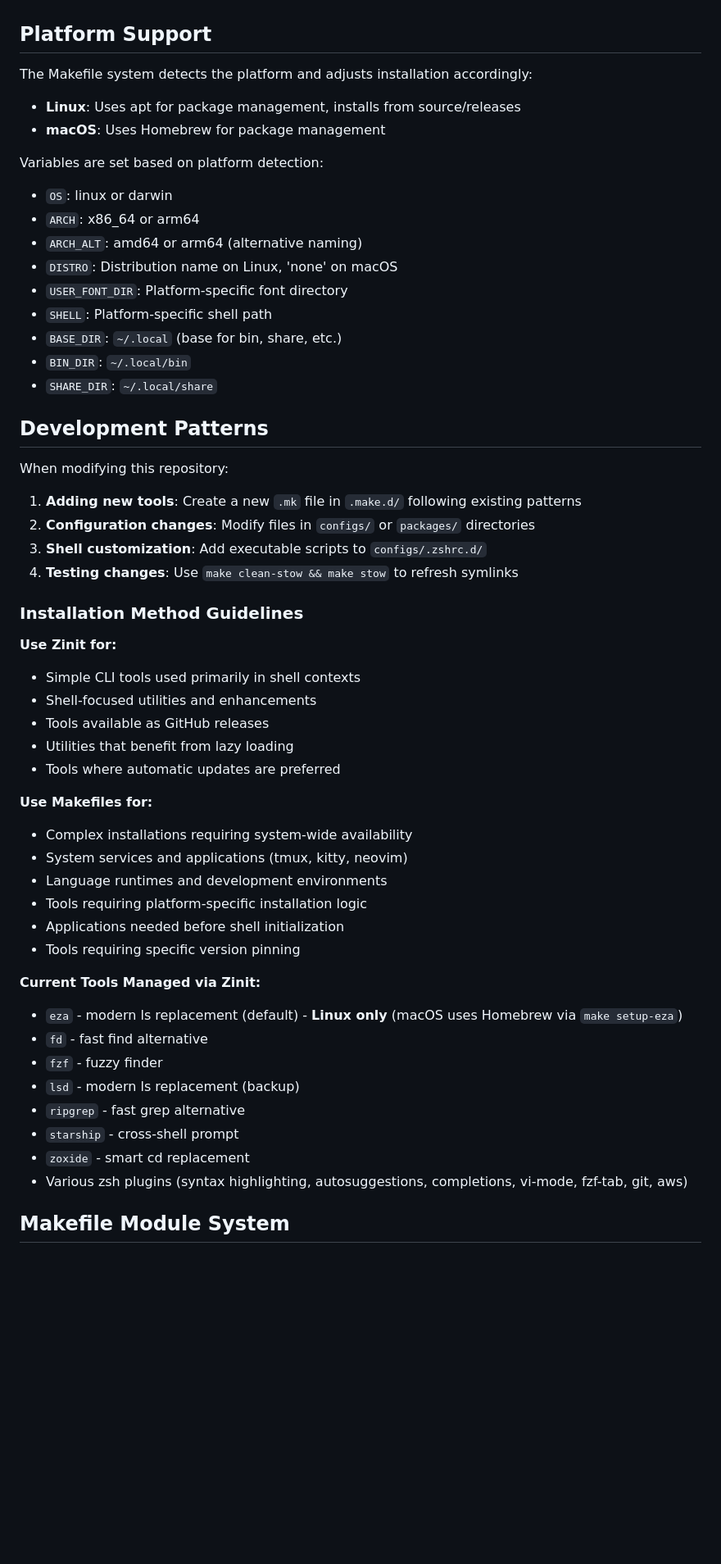
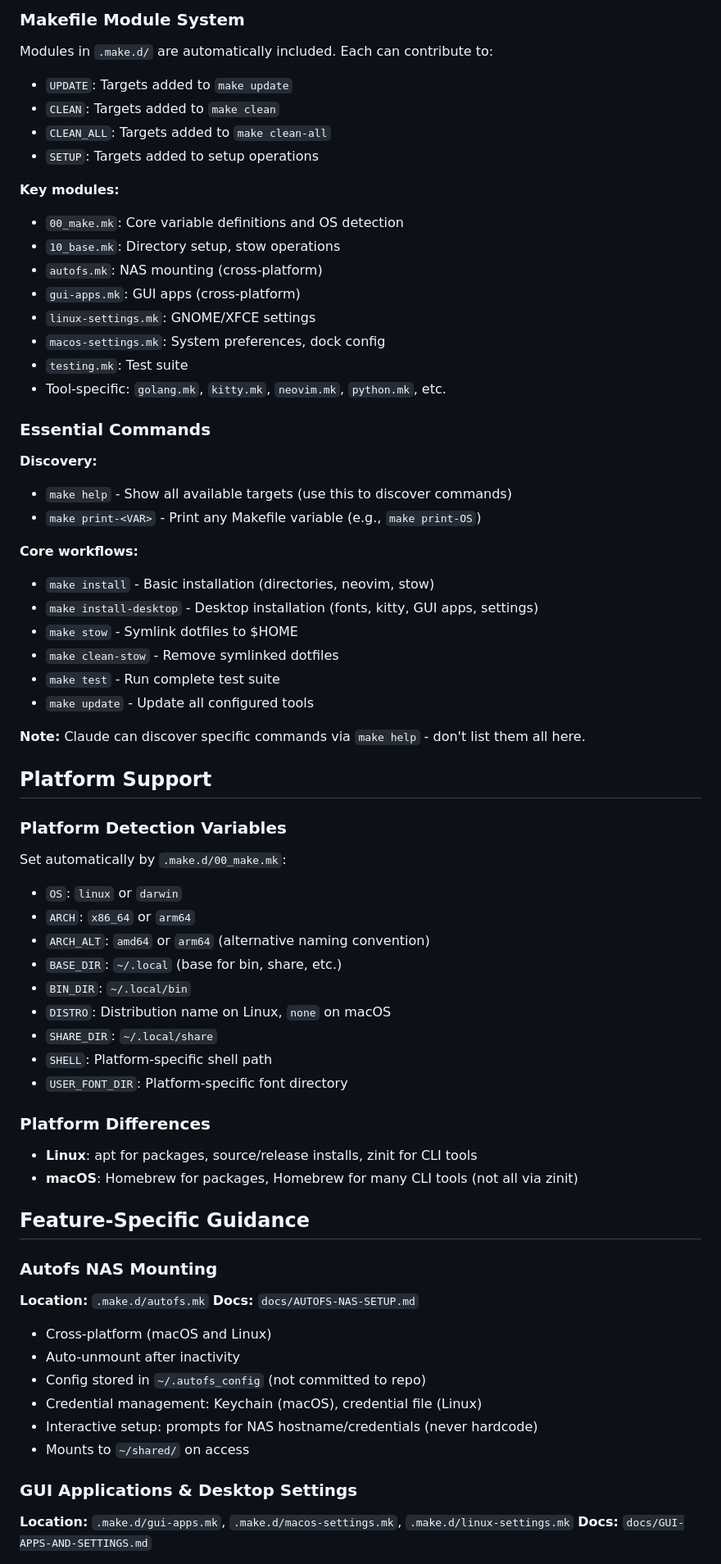
Before and after one commit to cacack/dotfiles, a Markdown page: CLAUDE.md, the part around one of its changes. Shown at 82% size. Rendered like a GitHub page; blank space fills up the shorter version.

```diff
--- a/CLAUDE.md
+++ b/CLAUDE.md
@@ -117,56 +96,73 @@ Configuration scripts in `.zshrc.d/` include:
+### Makefile Module System
+
+Modules in `.make.d/` are automatically included. Each can contribute to:
+- `UPDATE`: Targets added to `make update`
+- `CLEAN`: Targets added to `make clean`
+- `CLEAN_ALL`: Targets added to `make clean-all`
+- `SETUP`: Targets added to setup operations
+
+**Key modules:**
+- `00_make.mk`: Core variable definitions and OS detection
+- `10_base.mk`: Directory setup, stow operations
+- `autofs.mk`: NAS mounting (cross-platform)
+- `gui-apps.mk`: GUI apps (cross-platform)
+- `linux-settings.mk`: GNOME/XFCE settings
+- `macos-settings.mk`: System preferences, dock config
+- `testing.mk`: Test suite
+- Tool-specific: `golang.mk`, `kitty.mk`, `neovim.mk`, `python.mk`, etc.
+
+### Essential Commands
+
+**Discovery:**
+- `make help` - Show all available targets (use this to discover commands)
+- `make print-<VAR>` - Print any Makefile variable (e.g., `make print-OS`)
+
+**Core workflows:**
+- `make install` - Basic installation (directories, neovim, stow)
+- `make install-desktop` - Desktop installation (fonts, kitty, GUI apps, settings)
+- `make stow` - Symlink dotfiles to $HOME
+- `make clean-stow` - Remove symlinked dotfiles
+- `make test` - Run complete test suite
+- `make update` - Update all configured tools
+
+**Note:** Claude can discover specific commands via `make help` - don't list them all here.
 
 ## Platform Support
 
-The Makefile system detects the platform and adjusts installation accordingly:
-- **Linux**: Uses apt for package management, installs from source/releases
-- **macOS**: Uses Homebrew for package management
+### Platform Detection Variables
 
-Variables are set based on platform detection:
-- `OS`: linux or darwin
-- `ARCH`: x86_64 or arm64
-- `ARCH_ALT`: amd64 or arm64 (alternative naming)
-- `DISTRO`: Distribution name on Linux, 'none' on macOS
-- `USER_FONT_DIR`: Platform-specific font directory
-- `SHELL`: Platform-specific shell path
+Set automatically by `.make.d/00_make.mk`:
+- `OS`: `linux` or `darwin`
+- `ARCH`: `x86_64` or `arm64`
+- `ARCH_ALT`: `amd64` or `arm64` (alternative naming convention)
 - `BASE_DIR`: `~/.local` (base for bin, share, etc.)
 - `BIN_DIR`: `~/.local/bin`
+- `DISTRO`: Distribution name on Linux, `none` on macOS
 - `SHARE_DIR`: `~/.local/share`
+- `SHELL`: Platform-specific shell path
+- `USER_FONT_DIR`: Platform-specific font directory
 
-## Development Patterns
+### Platform Differences
 
-When modifying this repository:
+- **Linux**: apt for packages, source/release installs, zinit for CLI tools
+- **macOS**: Homebrew for packages, Homebrew for many CLI tools (not all via zinit)
 
-1. **Adding new tools**: Create a new `.mk` file in `.make.d/` following existing patterns
-2. **Configuration changes**: Modify files in `configs/` or `packages/` directories
-3. **Shell customization**: Add executable scripts to `configs/.zshrc.d/`
-4. **Testing changes**: Use `make clean-stow && make stow` to refresh symlinks
+## Feature-Specific Guidance
 
-### Installation Method Guidelines
+### Autofs NAS Mounting
 
-**Use Zinit for:**
-- Simple CLI tools used primarily in shell contexts
-- Shell-focused utilities and enhancements
-- Tools available as GitHub releases
-- Utilities that benefit from lazy loading
-- Tools where automatic updates are preferred
+**Location:** `.make.d/autofs.mk`
+**Docs:** `docs/AUTOFS-NAS-SETUP.md`
 
-**Use Makefiles for:**
-- Complex installations requiring system-wide availability
-- System services and applications (tmux, kitty, neovim)
-- Language runtimes and development environments
-- Tools requiring platform-specific installation logic
-- Applications needed before shell initialization
-- Tools requiring specific version pinning
+- Cross-platform (macOS and Linux)
+- Auto-unmount after inactivity
+- Config stored in `~/.autofs_config` (not committed to repo)
+- Credential management: Keychain (macOS), credential file (Linux)
+- Interactive setup: prompts for NAS hostname/credentials (never hardcode)
+- Mounts to `~/shared/` on access
 
-**Current Tools Managed via Zinit:**
-- `eza` - modern ls replacement (default) - **Linux only** (macOS uses Homebrew via `make setup-eza`)
-- `fd` - fast find alternative
-- `fzf` - fuzzy finder
-- `lsd` - modern ls replacement (backup)
-- `ripgrep` - fast grep alternative
-- `starship` - cross-shell prompt
-- `zoxide` - smart cd replacement
-- Various zsh plugins (syntax highlighting, autosuggestions, completions, vi-mode, fzf-tab, git, aws)
+### GUI Applications & Desktop Settings
 
-## Makefile Module System
+**Location:** `.make.d/gui-apps.mk`, `.make.d/macos-settings.mk`, `.make.d/linux-settings.mk`
+**Docs:** `docs/GUI-APPS-AND-SETTINGS.md`
 
```
Also changed, not shown: other parts of CLAUDE.md (+117 -200 lines).
